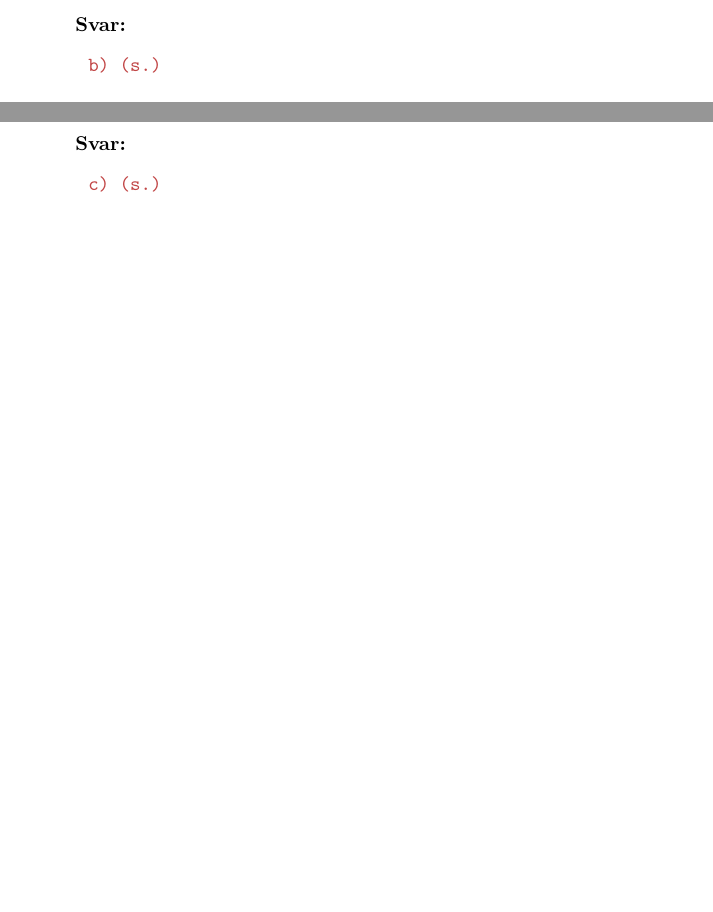
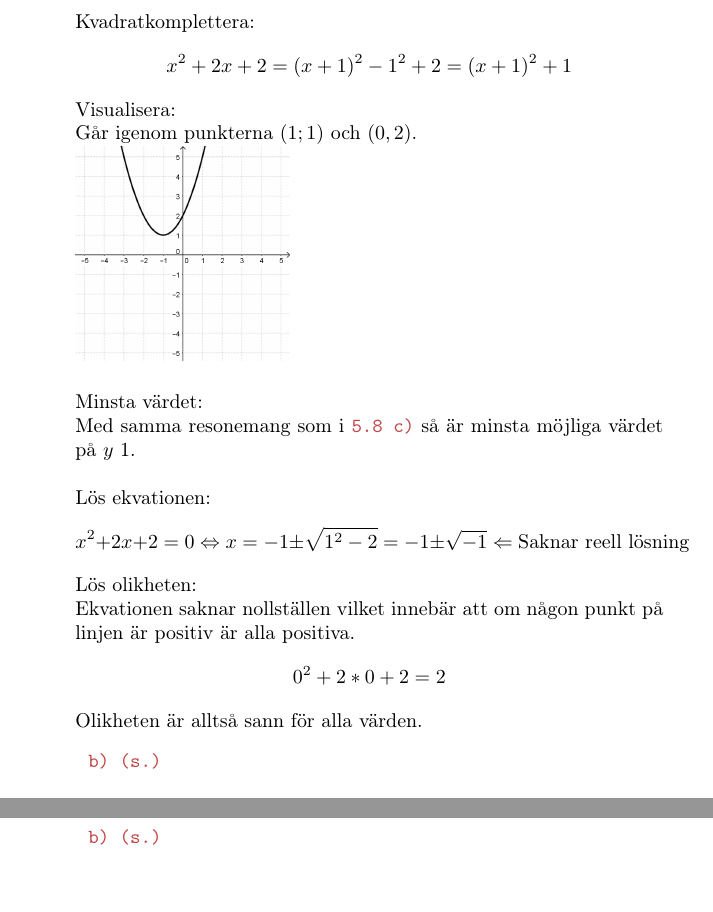
Before and after one commit to emilwihlander/Endim, a LaTeX document (Endimensionell_analys.tex): two parts of pages 67 and 72 of 74 before the commit and two parts of pages 68 and 72 of 75 after it, joined at a grey line, cut at the place of the change, the shorter picture padded with empty space. Compiled offline with pdfLaTeX.

Commit message:
5.9a
La till lösning för 5.9a samt bild till den uppgiften.

```diff
--- a/Endimensionell_analys.tex
+++ b/Endimensionell_analys.tex
@@ -3644,8 +3645,21 @@
 	\texttt{\tskcol{5.9~~~a) (s.)}}
 	\begin{quotation}
 		\noindent
-		\\ \\
-		\textbf{Svar:}
+		Kvadratkomplettera:
+		\[x^2+2x+2=(x+1)^2-1^2+2=(x+1)^2+1\]
+		Visualisera: \\
+		Går igenom punkterna $(1;1)$ och $(0,2)$. \\
+		\includegraphics[scale=0.2]{images/59a.png} \\ \\
+		Minsta värdet: \\
+		Med samma resonemang som i \texttt{\tskcol{5.8 c)}} så är minsta möjliga värdet på $y$ 1. \\ \\
+		Lös ekvationen:
+		\[x^2+2x+2=0 \Leftrightarrow
+		x=-1\pm\sqrt{1^2-2}=-1\pm\sqrt{-1} \Leftarrow
+		\text{Saknar reell lösning}\]
+		Lös olikheten: \\
+		Ekvationen saknar nollställen vilket innebär att om någon punkt på linjen är positiv är alla positiva.
+		\[0^2+2*0+2=2\]
+		Olikheten är alltså sann för alla värden.
 	\end{quotation}
 
 	\texttt{\tskcol{~~~~~~b) (s.)}}
```
Also changed, not shown: Endimensionell_analys.pdf, images/59a.PNG (added), Endimensionell_analys.tex (1 more changed lines), 2 other files.
